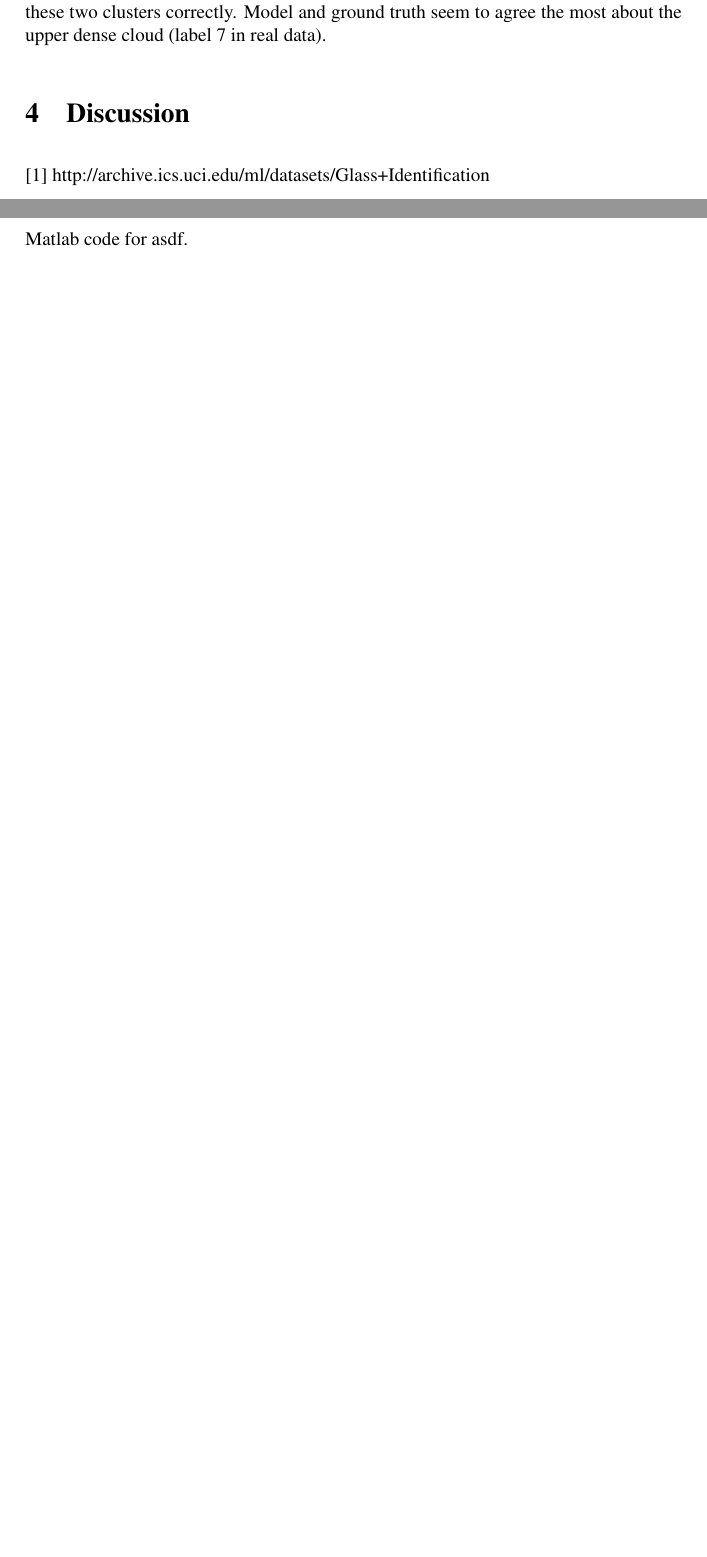
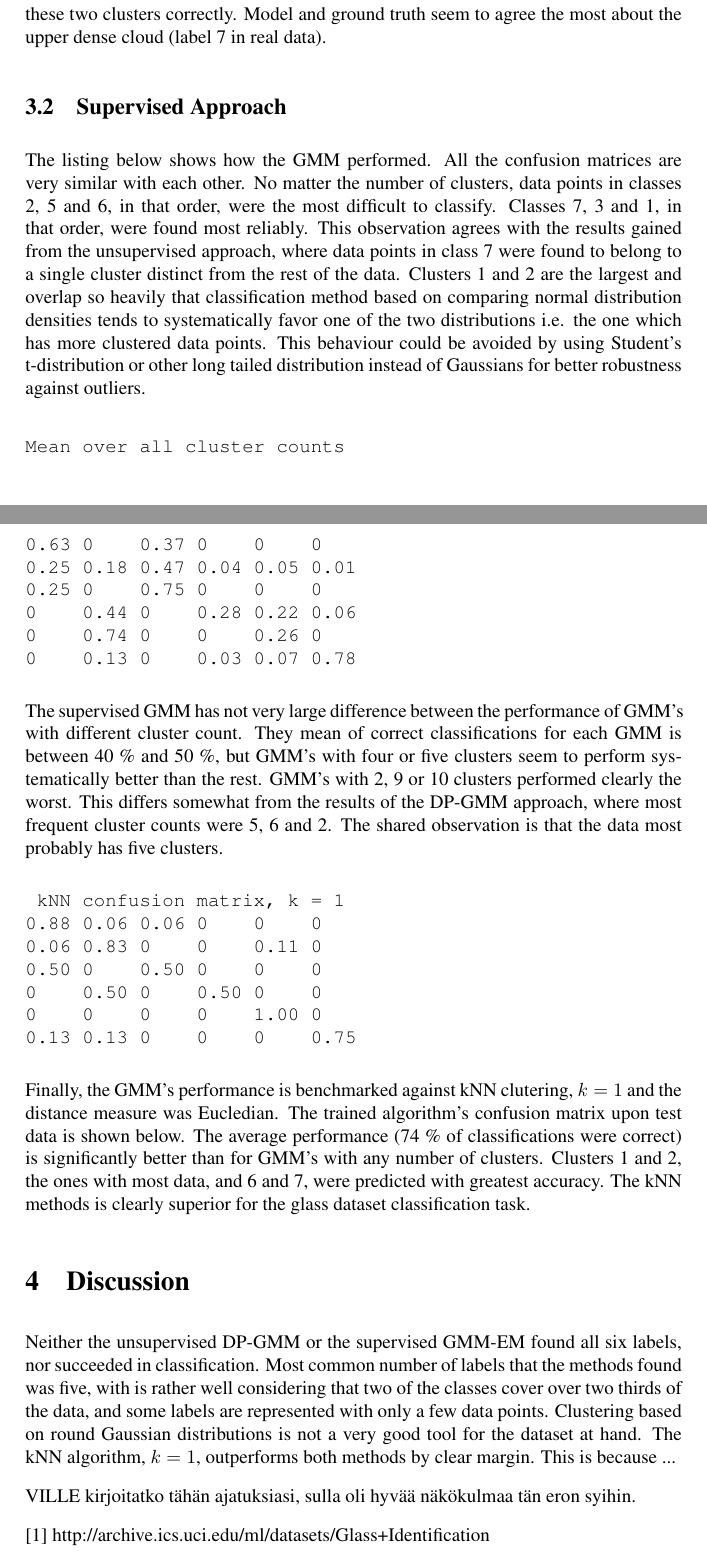
Before and after one commit to ML-projekti/glass_classifier, a LaTeX document (doc/report_Sillanpaa_Viitanen.tex): two parts of pages 5 and 7 of 7 before the commit and two parts of pages 7 and 8 of 8 after it, joined at a grey line, cut so that both start at the same text, the shorter picture padded with empty space. The pictures show the PDF file doc/report_Sillanpaa_Viitanen.pdf that the author committed with the source.

Commit message:
Created eps->pdf and wrote some poems.

```diff
--- a/doc/report_Sillanpaa_Viitanen.tex
+++ b/doc/report_Sillanpaa_Viitanen.tex
@@ -317,3 +224,47 @@ To see how our model compares with ground truth, let's look at MDS-visualization
+	\label{true_labels}
+\end{figure}
 
 As we can see from \ref{true_labels}, the lower dense region is more overlapping than what our model usually predicts. Moreover,  quite a few of the more sparse points seem to belong into the label who is very densely concentrated in the bottom (yellow). Apparently the sparse region contains observations from two additional labels. They seem to overlap so much that it is difficult to see how a Gaussian mixture model would be able to find these two clusters correctly. Model and ground truth seem to agree the most about the upper dense cloud (label 7 in real data).
 
+\subsection{Supervised Approach}
+
+The listing below shows how the GMM performed.
+All the confusion matrices are very similar with each other. No matter the
+number of clusters, data points in classes 2, 5 and 6, in that order, were the
+most difficult to classify. Classes 7, 3 and 1, in that order, were found most
+reliably. This observation agrees with the results gained from the unsupervised
+approach, where data points in class 7 were found to belong to a single cluster
+distinct from the rest of the data. Clusters 1 and 2 are the largest and
+overlap so heavily that classification method based on comparing normal
+distribution densities tends to systematically favor one of the two
+distributions i.e. the one which has more clustered data points. This behaviour
+could be avoided by using Student's t-distribution or other long tailed
+distribution instead of Gaussians for better robustness against outliers.
+
+\begin{verbatim}
+Mean over all cluster counts
+0.63 0    0.37 0    0    0
+0.25 0.18 0.47 0.04 0.05 0.01
+0.25 0    0.75 0    0    0
+0    0.44 0    0.28 0.22 0.06
+0    0.74 0    0    0.26 0
+0    0.13 0    0.03 0.07 0.78
+\end{verbatim}
+
+\iffalse
+\begin{verbatim}
+        Two clusters                  Three clusters
+0.53 0    0.47 0    0    0      0.65 0    0.35 0    0    0
+0.22 0.17 0.50 0    0.11 0      0.33 0.17 0.39 0    0.11 0
+0.25 0    0.75 0    0    0      0.25 0    0.75 0    0    0
+0    0.50 0    0.25 0.25 0      0    0.50 0    0.25 0.25 0
+0    1.00 0    0    0    0      0    0.67 0    0    0.33 0
+0    0    0    0    0.25 0.75   0    0.13 0    0    0.13 0.75
+
+       Four clusters                   Five clusters
+0.65 0    0.35 0    0    0      0.65 0    0.35 0    0    0
+0.39 0.17 0.33 0    0.11 0      0.22 0.17 0.50 0    0.11 0
+0.25 0    0.75 0    0    0      0.25 0    0.75 0    0    0
+0    0    0    0.25 0.75 0      0    0    0    0.25 0.75 0
+0    0    0    0    1.00 0      0    0    0    0    1.00 0
+0    0.13 0    0    0.13 0.75   0    0.13 0    0    0.13 0.75
@@ -320,4 +275,67 @@ As we can see from \ref{true_labels}, the lower dense region is more overlapping
+0.25 0    0.75 0    0    0      0.25 0    0.75 0    0    0
+0    0.50 0    0.50 0    0      0    0.50 0    0.50 0    0
+0    1.00 0    0    0    0      0    1.00 0    0    0    0
+0    0.13 0    0.13 0    0.75   0    0.25 0    0    0    0.75
+
+      Eight clusters                   Nine clusters
+0.65 0    0.35 0    0    0      0.65 0    0.35 0    0    0
+0.22 0.17 0.50 0.11 0    0      0.22 0.22 0.50 0    0    0.06
+0.25 0    0.75 0    0    0      0.25 0    0.75 0    0    0
+0    0.50 0    0.50 0    0      0    0.75 0    0    0    0.25
+0    1.00 0    0    0    0      0    1.00 0    0    0    0
+0    0.13 0    0.13 0    0.75   0    0.13 0    0    0    0.88
+
+        Ten clusters            Mean over all cluster counts
+0.65 0    0.35 0    0    0      0.63 0    0.37 0    0    0
+0.22 0.22 0.50 0    0    0.06   0.25 0.18 0.47 0.04 0.05 0.01
+0.25 0    0.75 0    0    0      0.25 0    0.75 0    0    0
+0    0.75 0    0    0    0.25   0    0.44 0    0.28 0.22 0.06
+0    1.00 0    0    0    0      0    0.74 0    0    0.26 0
+0    0.13 0    0    0    0.88   0    0.13 0    0.03 0.07 0.78
+\end{verbatim}
+\fi
+
+\par
+The supervised GMM has not very large difference between the performance of
+GMM's with different cluster count. They mean of correct classifications for
+each GMM is between 40 \% and 50 \%, but GMM's with four or five clusters seem
+to perform systematically better than the rest. GMM's with 2, 9 or 10 clusters
+performed clearly the worst. This differs somewhat from the results of the
+DP-GMM approach, where most frequent cluster counts were 5, 6 and 2. The shared
+observation is that the data most probably has five clusters.
+
+\begin{verbatim}
+ kNN confusion matrix, k = 1
+0.88 0.06 0.06 0    0    0
+0.06 0.83 0    0    0.11 0
+0.50 0    0.50 0    0    0
+0    0.50 0    0.50 0    0
+0    0    0    0    1.00 0
+0.13 0.13 0    0    0    0.75
+\end{verbatim}
+
+\par
+Finally, the GMM's performance is benchmarked against kNN clutering, $ k = 1 $
+and the distance measure was Eucledian. The trained algorithm's confusion
+matrix upon test data is shown below. The average performance (74 \% of
+classifications were correct) is significantly better than for GMM's with any
+number of clusters. Clusters 1 and 2, the ones with most data, and 6 and 7,
+were predicted with greatest accuracy. The kNN methods is clearly superior for
+the glass dataset classification task.
+
 \section{Discussion}
+
+Neither the unsupervised DP-GMM or the supervised GMM-EM found all six labels,
+nor succeeded in classification. Most common number of labels that the methods
+found was five, with is rather well considering that two of the classes
+cover over two thirds of the data, and some labels are represented with only
+a few data points. Clustering based on round Gaussian distributions is not
+a very good tool for the dataset at hand. The kNN algorithm, $ k = 1 $,
+outperforms both methods by clear margin. This is because ...
+
+\par
+
+VILLE kirjoitatko tähän ajatuksiasi, sulla oli hyvää näkökulmaa tän eron syihin.
 
 \par
 [1] http://archive.ics.uci.edu/ml/datasets/Glass+Identification
@@ -348,9 +370,12 @@ As we can see from \ref{true_labels}, the lower dense region is more overlapping
 
-\clearpage
-\section*{Appendix A}\label{code:asdf}
-
-Matlab code for asdf.
-
+%\clearpage
+%\appendix
+%
+%\clearpage
+%\section*{Appendix A}\label{code:asdf}
+%
+%Matlab code for asdf.
+%
 %\lstinputlisting{asdf.m}
-
+%
 \end{document}
```
Also changed, not shown: doc/report_Sillanpaa_Viitanen.pdf, doc/report_Sillanpaa_Viitanen.tex (145 more changed lines), 3 other files.
